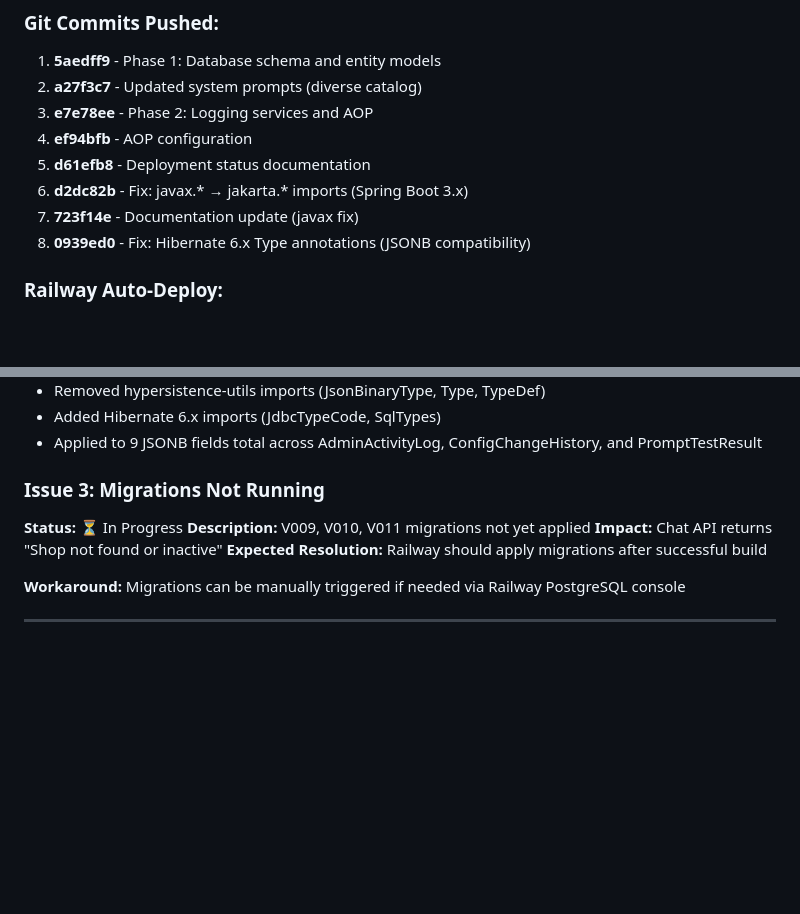
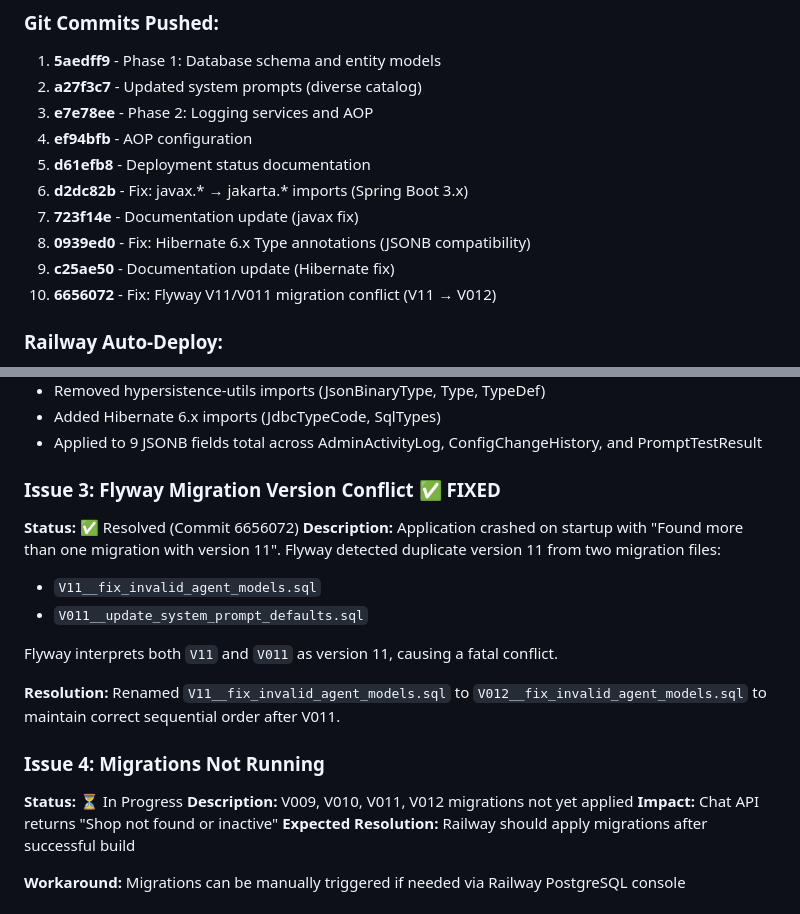
Before and after one commit to NicP83/shopify-data-api, a Markdown page: docs/DEPLOYMENT_STATUS.md, 2 parts joined by grey strips. GitHub-like rendering; blank space fills up the shorter version.

Commit message:
Docs: Update deployment status with Flyway migration fix
- Document commit 6656072 (V11 → V012 rename)
- Add Issue 3 with Flyway version conflict resolution
- Update migration references to include V012

🤖 Generated with [Claude Code](https://claude.com/claude-code)

Co-Authored-By: Claude <noreply@anthropic.com>

```diff
--- a/docs/DEPLOYMENT_STATUS.md
+++ b/docs/DEPLOYMENT_STATUS.md
@@ -50,6 +50,8 @@ All backend infrastructure for admin activity logging is now deployed and ready
 6. **d2dc82b** - Fix: javax.* → jakarta.* imports (Spring Boot 3.x)
 7. **723f14e** - Documentation update (javax fix)
 8. **0939ed0** - Fix: Hibernate 6.x Type annotations (JSONB compatibility)
+9. **c25ae50** - Documentation update (Hibernate fix)
+10. **6656072** - Fix: Flyway V11/V011 migration conflict (V11 → V012)
 
 ### Railway Auto-Deploy:
 - ✅ Automatic deployment triggered on push to main
@@ -255,9 +257,19 @@ Map<String, Object> comparison = configHistoryService.compareVersions(
 - Added Hibernate 6.x imports (JdbcTypeCode, SqlTypes)
 - Applied to 9 JSONB fields total across AdminActivityLog, ConfigChangeHistory, and PromptTestResult
 
-### Issue 3: Migrations Not Running
+### Issue 3: Flyway Migration Version Conflict ✅ FIXED
+**Status:** ✅ Resolved (Commit 6656072)
+**Description:** Application crashed on startup with "Found more than one migration with version 11". Flyway detected duplicate version 11 from two migration files:
+- `V11__fix_invalid_agent_models.sql`
+- `V011__update_system_prompt_defaults.sql`
+
+Flyway interprets both `V11` and `V011` as version 11, causing a fatal conflict.
+
+**Resolution:** Renamed `V11__fix_invalid_agent_models.sql` to `V012__fix_invalid_agent_models.sql` to maintain correct sequential order after V011.
+
+### Issue 4: Migrations Not Running
 **Status:** ⏳ In Progress
-**Description:** V009, V010, V011 migrations not yet applied
+**Description:** V009, V010, V011, V012 migrations not yet applied
 **Impact:** Chat API returns "Shop not found or inactive"
 **Expected Resolution:** Railway should apply migrations after successful build
 
```
